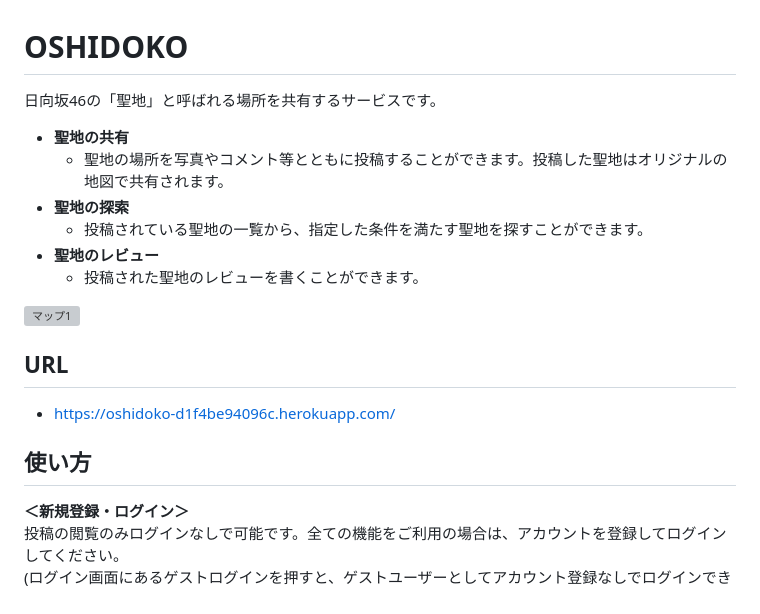
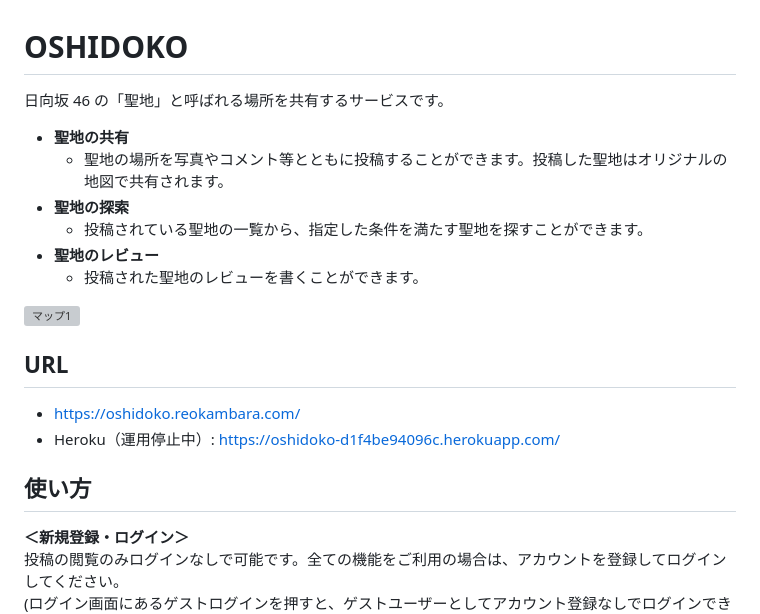
Before and after one commit to KambaraReo/oshidoko, a Markdown page: README.md, the part around the change printed below. Rendered like a GitHub page; grey boxes are pictures that could not be loaded.

```diff
--- a/README.md
+++ b/README.md
@@ -1,5 +1,7 @@
 # OSHIDOKO
-日向坂46の「聖地」と呼ばれる場所を共有するサービスです。
+
+日向坂 46 の「聖地」と呼ばれる場所を共有するサービスです。
+
 - **聖地の共有**
   - 聖地の場所を写真やコメント等とともに投稿することができます。投稿した聖地はオリジナルの地図で共有されます。
 - **聖地の探索**
@@ -10,9 +12,12 @@
 ![マップ1](./images_for_README/map_1.png)
 
 ## URL
-* https://oshidoko-d1f4be94096c.herokuapp.com/
+
+- https://oshidoko.reokambara.com/
+- Heroku（運用停止中）: https://oshidoko-d1f4be94096c.herokuapp.com/
 
 ## 使い方
+
 **＜新規登録・ログイン＞**<br>
 投稿の閲覧のみログインなしで可能です。全ての機能をご利用の場合は、アカウントを登録してログインしてください。<br>
 (ログイン画面にあるゲストログインを押すと、ゲストユーザーとしてアカウント登録なしでログインできます。)
```
Also changed, not shown: other parts of README.md (+97 -37 lines).
